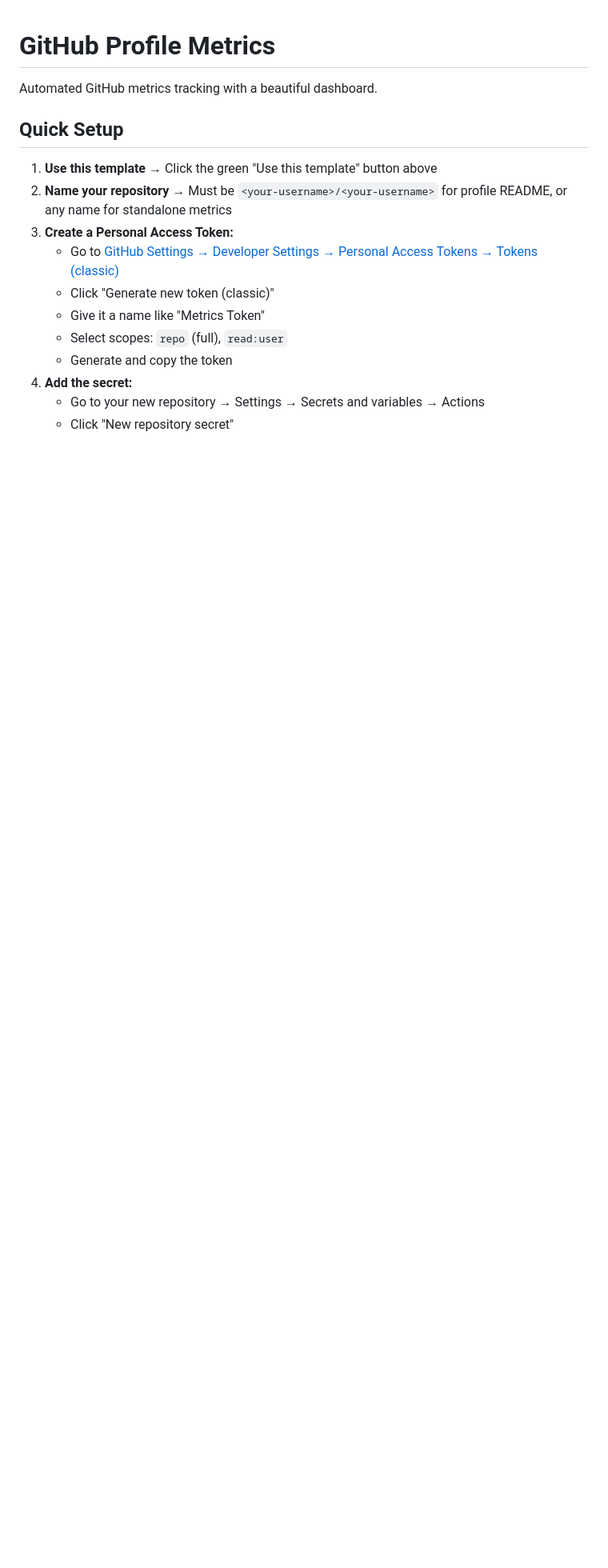
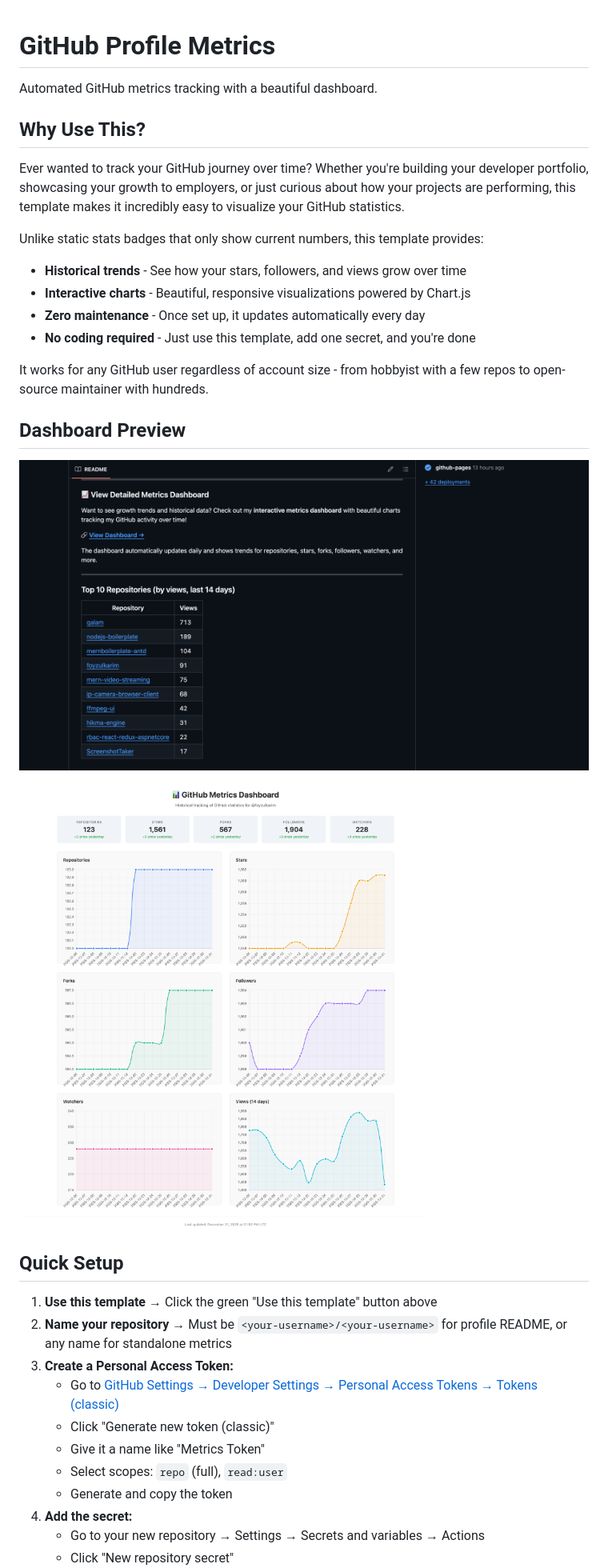
Before and after one commit to foyzulkarim/github-profile-metrics, a Markdown page: README.md, the part around the change. Shown: that part at 80% size. Drawn GitHub-style; pictures changed too: images/metrics.png (added), images/readme.png (added); blank space fills up the shorter version.

Commit message:
docs: add project motivation and dashboard preview to readme
Add detailed explanation of project benefits and include preview images of the dashboard to help users understand the value proposition at a glance

```diff
--- a/README.md
+++ b/README.md
@@ -1,6 +1,24 @@
 # GitHub Profile Metrics
 
 Automated GitHub metrics tracking with a beautiful dashboard.
+
+## Why Use This?
+
+Ever wanted to track your GitHub journey over time? Whether you're building your developer portfolio, showcasing your growth to employers, or just curious about how your projects are performing, this template makes it incredibly easy to visualize your GitHub statistics.
+
+Unlike static stats badges that only show current numbers, this template provides:
+- **Historical trends** - See how your stars, followers, and views grow over time
+- **Interactive charts** - Beautiful, responsive visualizations powered by Chart.js
+- **Zero maintenance** - Once set up, it updates automatically every day
+- **No coding required** - Just use this template, add one secret, and you're done
+
+It works for any GitHub user regardless of account size - from hobbyist with a few repos to open-source maintainer with hundreds.
+
+## Dashboard Preview
+
+![GitHub Metrics Dashboard](images/readme.png)
+
+![GitHub Metrics Dashboard](images/metrics.png)
 
 ## Quick Setup
 
```
